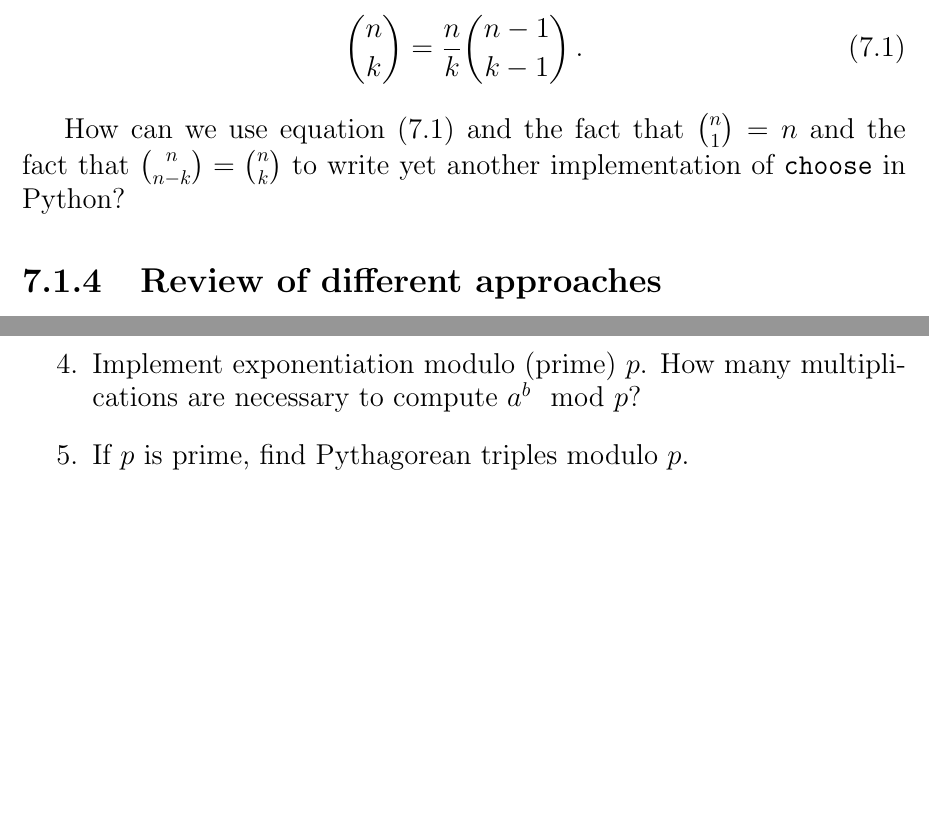
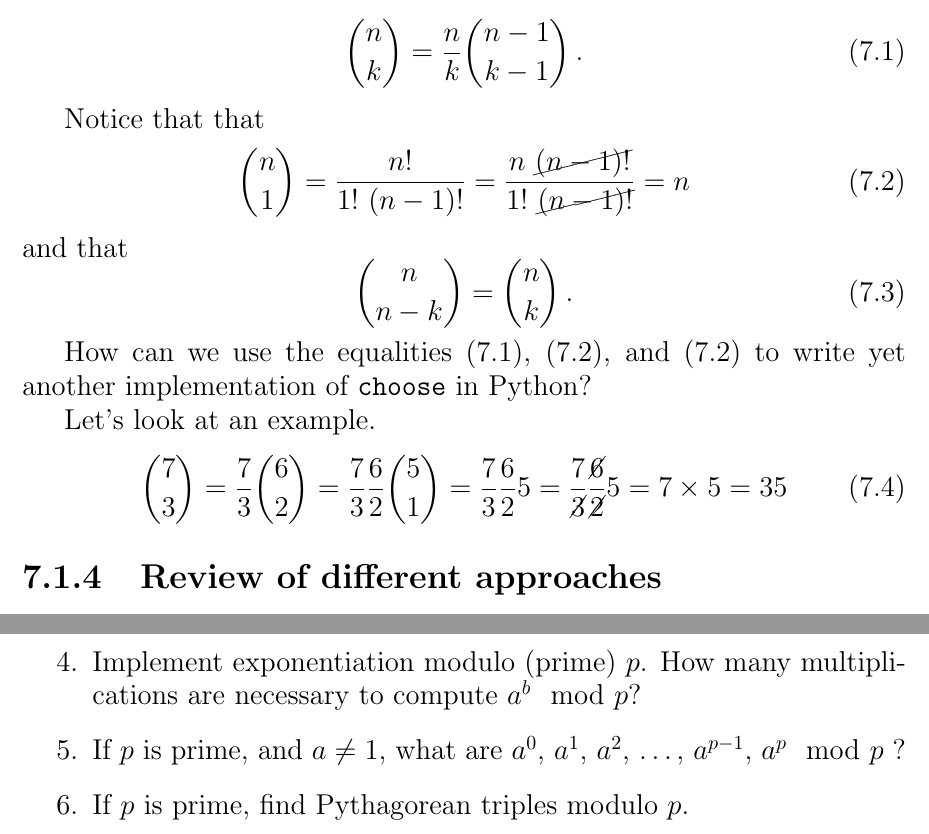
Before and after one commit to jimka2001/mgs-2023, a LaTeX document (doc/mgs-2023-handout.ltx): two parts of page 64 of 65, joined at a grey line, cut so that both start at the same text, the shorter picture padded with empty space. Compiled offline with pdfLaTeX.

Commit message:
update exercises

```diff
--- a/doc/mgs-2023-handout.ltx
+++ b/doc/mgs-2023-handout.ltx
@@ -1789,11 +1789,25 @@ So we can solve for ${n\choose k}$ to obtain:
   {n\choose k} = \frac{n}{k}{{n-1}\choose {k-1}}\,.\label{eq.1784}
 \end{equation}
 
-How can we use equation~\eqref{eq.1784} and the fact that
-${n \choose 1} = n$
-and the fact that ${n \choose {n-k}} = {n \choose k}$
+Notice that that
+\begin{equation}
+  {n \choose 1} = \frac{n!}{1!~(n-1)!} = \frac{n ~\cancel{(n-1)!}}{1!~\cancel{(n-1)!}} = n\label{eq.1785}
+\end{equation}
+and that
+\begin{equation}
+{n \choose {n-k}} = {n \choose k}  \,.\label{eq.1786}
+\end{equation}
+
+How can we use the equalities~\eqref{eq.1784}, \eqref{eq.1785}, and~\eqref{eq.1785}
 to write yet another implementation of \code{choose} in Python?
 
+Let's look at an example.
+\begin{equation}
+  {7 \choose 3} =   \frac{7}{3}{6 \choose 2}
+  = \frac{7}{3}\frac{6}{2} {5 \choose 1}
+  = \frac{7}{3}\frac{6}{2} 5
+  = \frac{7}{\cancel{3}}\frac{\cancel{6}}{\cancel{2}} 5 = 7 \times 5 = 35
+\end{equation}
 
 
 
@@ -1811,6 +1825,7 @@ not the other because of integer overflow.
 \item If $n$ is prime, implement division.
 \item A number have  multiple square roots modulo $n$, find such a case.
 \item Implement exponentiation modulo (prime) $p$.  How many multiplications are necessary to compute $a^b \mod{p}$?
+\item If $p$ is prime, and $a\neq 1$, what are $a^0$, $a^1$, $a^2$, \ldots, $a^{p-1}$,  $a^p \mod{p}$ ?
 \item If $p$ is prime, find Pythagorean triples modulo $p$.
 \end{enumerate}
 
```
